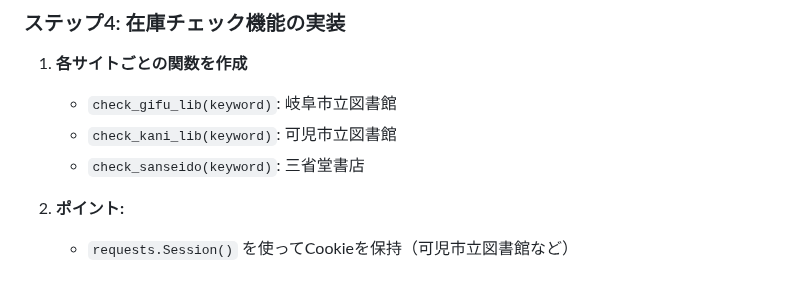
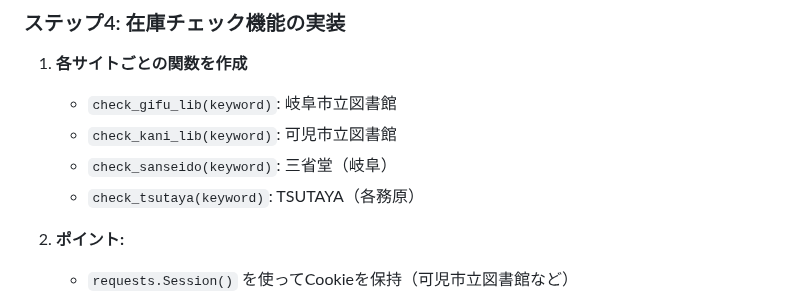
Before and after one commit to Oota-0505/book-search-app, a Markdown page: README.md, the part around one of its changes. Rendered like a GitHub page.

```diff
--- a/README.md
+++ b/README.md
@@ -74,7 +76,8 @@
 1. **各サイトごとの関数を作成**
    - `check_gifu_lib(keyword)`: 岐阜市立図書館
    - `check_kani_lib(keyword)`: 可児市立図書館
-   - `check_sanseido(keyword)`: 三省堂書店
+   - `check_sanseido(keyword)`: 三省堂（岐阜）
+   - `check_tsutaya(keyword)`: TSUTAYA（各務原）
 
 2. **ポイント:**
    - `requests.Session()` を使ってCookieを保持（可児市立図書館など）
```
Also changed, not shown: other parts of README.md (+12 -6 lines).
